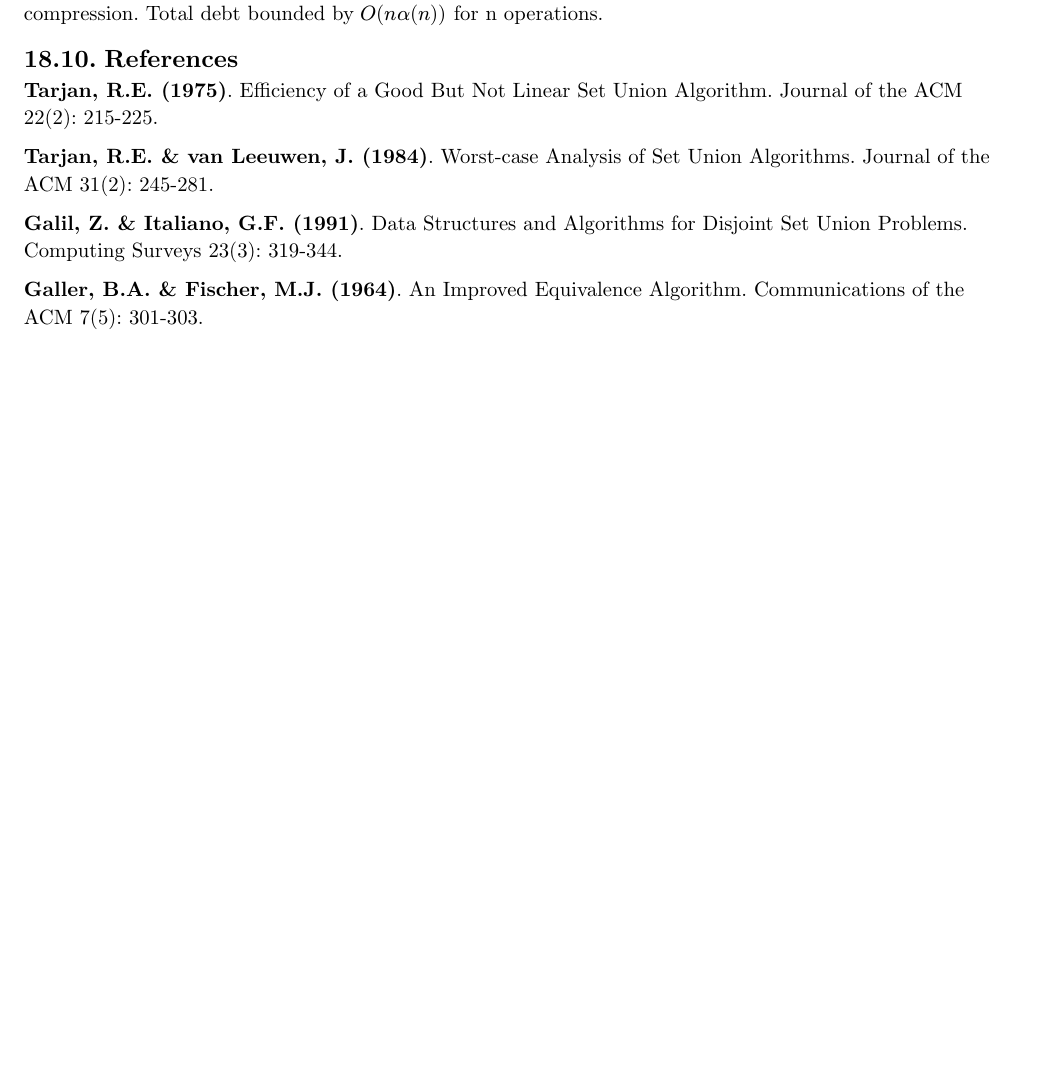
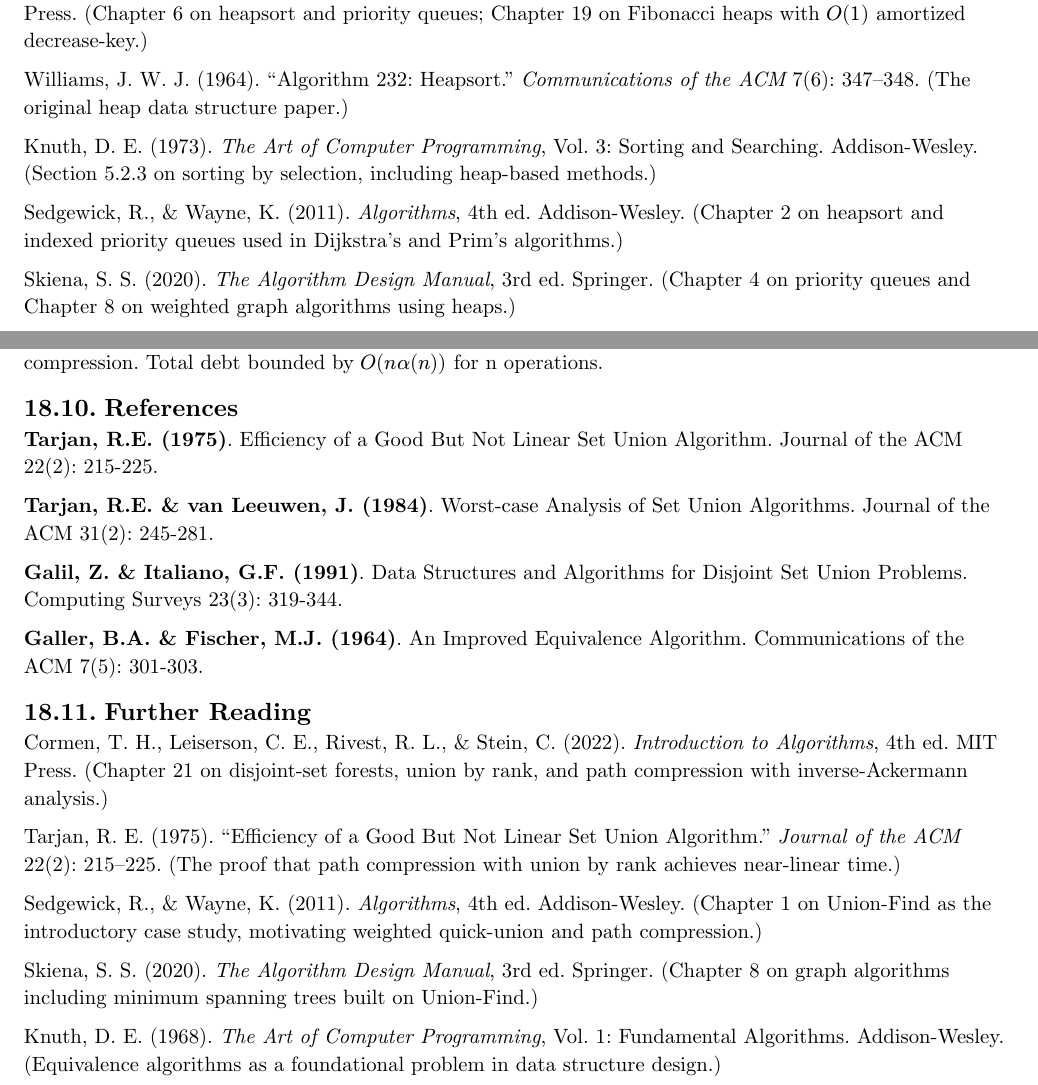
Before and after one commit to poyea/grimoire, a Typst document (coding.typ, which reads coding/binary-search.typ, coding/heap-priority-queue.typ, coding/trees.typ): part of page 150 of 400 before the commit and two parts of pages 104 and 152 of 400 after it, the two joined at a grey line, cut at the place of the change, the shorter picture padded with empty space. Compiled offline with Typst 0.15.

Commit message:
Add Further Reading to tree, heap, and search chapters

```diff
--- a/coding/binary-search.typ
+++ b/coding/binary-search.typ
@@ -354,3 +354,15 @@
   [Exponential search], [$O(1)$], [$O(log i)$], [$O(log n)$], [$O(1)$],
   [Ternary search], [$O(1)$], [$O(log n)$], [$O(log n)$], [$O(1)$],
 )
+
+== Further Reading
+
+Cormen, T. H., Leiserson, C. E., Rivest, R. L., & Stein, C. (2022). _Introduction to Algorithms_, 4th ed. MIT Press. (Chapter 2 and Appendix B on binary search and loop invariants.)
+
+Knuth, D. E. (1973). _The Art of Computer Programming_, Vol. 3: Sorting and Searching. Addison-Wesley. (Section 6.2: comprehensive treatment of binary search and its variants.)
+
+Sedgewick, R., & Wayne, K. (2011). _Algorithms_, 4th ed. Addison-Wesley. (Binary search trees and sorted-array search in Chapter 3.)
+
+Bentley, J. (2000). _Programming Pearls_, 2nd ed. Addison-Wesley. (Column 4: a famous account of binary search correctness and off-by-one errors.)
+
+Skiena, S. S. (2020). _The Algorithm Design Manual_, 3rd ed. Springer. (Chapter 4 on sorting and searching, with discussion of practical binary search pitfalls.)
--- a/coding/heap-priority-queue.typ
+++ b/coding/heap-priority-queue.typ
@@ -396,3 +396,15 @@
 - No decrease-key -- insert duplicate and skip stale entries
 - Default is max-heap; use `greater<T>` comparator for min-heap
 - Backed by `vector<T>` (contiguous memory = cache-friendly)
+
+== Further Reading
+
+Cormen, T. H., Leiserson, C. E., Rivest, R. L., & Stein, C. (2022). _Introduction to Algorithms_, 4th ed. MIT Press. (Chapter 6 on heapsort and priority queues; Chapter 19 on Fibonacci heaps with $O(1)$ amortized decrease-key.)
+
+Williams, J. W. J. (1964). "Algorithm 232: Heapsort." _Communications of the ACM_ 7(6): 347--348. (The original heap data structure paper.)
+
+Knuth, D. E. (1973). _The Art of Computer Programming_, Vol. 3: Sorting and Searching. Addison-Wesley. (Section 5.2.3 on sorting by selection, including heap-based methods.)
+
+Sedgewick, R., & Wayne, K. (2011). _Algorithms_, 4th ed. Addison-Wesley. (Chapter 2 on heapsort and indexed priority queues used in Dijkstra's and Prim's algorithms.)
+
+Skiena, S. S. (2020). _The Algorithm Design Manual_, 3rd ed. Springer. (Chapter 4 on priority queues and Chapter 8 on weighted graph algorithms using heaps.)
--- a/coding/trees.typ
+++ b/coding/trees.typ
@@ -586,3 +586,7 @@
   [Level-order traversal], [$O(n)$], [$O(n)$], [$O(n)$],
   [Morris traversal], [$O(n)$], [$O(n)$], [$O(1)$],
 )
+
+== Further Reading
+
+Cormen, T. H., Leiserson, C. E., Rivest, R. L., & Stein, C. (2022). _Introduction to Algorithms_, 4th ed. MIT Press. (Chapters 12--13 on binary search trees and red-black trees; Chapter 18 on B-trees.)
--- a/coding/tries.typ
+++ b/coding/tries.typ
@@ -343,3 +343,7 @@
   [Build trie ($n$ words)], [$O(n m)$], [$O(n m)$ worst, less with shared prefixes],
   [Word Search II], [$O(r c dot 4^L)$], [$O(n m)$ trie + $O(L)$ recursion],
 )
+
+== Further Reading
+
+Cormen, T. H., Leiserson, C. E., Rivest, R. L., & Stein, C. (2022). _Introduction to Algorithms_, 4th ed. MIT Press. (Chapter 32 on string matching; radix trees as a related concept.)
--- a/coding/union-find.typ
+++ b/coding/union-find.typ
@@ -466,3 +466,15 @@
 *Galil, Z. & Italiano, G.F. (1991)*. Data Structures and Algorithms for Disjoint Set Union Problems. Computing Surveys 23(3): 319-344.
 
 *Galler, B.A. & Fischer, M.J. (1964)*. An Improved Equivalence Algorithm. Communications of the ACM 7(5): 301-303.
+
+== Further Reading
+
+Cormen, T. H., Leiserson, C. E., Rivest, R. L., & Stein, C. (2022). _Introduction to Algorithms_, 4th ed. MIT Press. (Chapter 21 on disjoint-set forests, union by rank, and path compression with inverse-Ackermann analysis.)
+
+Tarjan, R. E. (1975). "Efficiency of a Good But Not Linear Set Union Algorithm." _Journal of the ACM_ 22(2): 215--225. (The proof that path compression with union by rank achieves near-linear time.)
+
+Sedgewick, R., & Wayne, K. (2011). _Algorithms_, 4th ed. Addison-Wesley. (Chapter 1 on Union-Find as the introductory case study, motivating weighted quick-union and path compression.)
+
+Skiena, S. S. (2020). _The Algorithm Design Manual_, 3rd ed. Springer. (Chapter 8 on graph algorithms including minimum spanning trees built on Union-Find.)
+
+Knuth, D. E. (1968). _The Art of Computer Programming_, Vol. 1: Fundamental Algorithms. Addison-Wesley. (Equivalence algorithms as a foundational problem in data structure design.)
```
Also changed, not shown: coding/trees.typ (8 more changed lines), coding/tries.typ (8 more changed lines).
